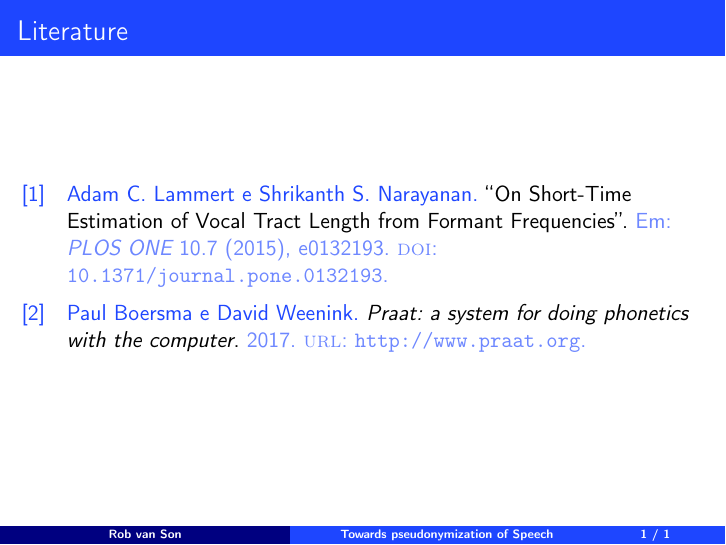
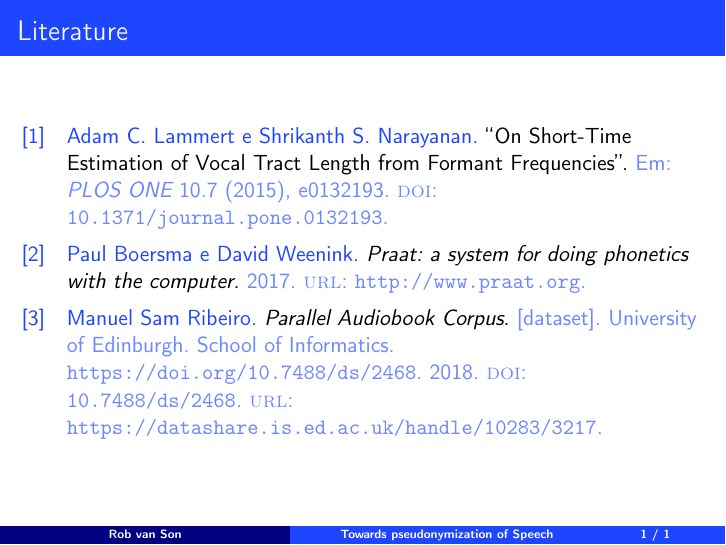
Before and after one commit to robvanson/Towards-Pseudonymization-of-Speech-DvdF-2019, LaTeX slides (main.tex, which reads main.bib): page 15 of 15. Compiled offline with pdfLaTeX.

Commit message:
Added citation of corpus

```diff
--- a/main.bib
+++ b/main.bib
@@ -17,0 +23,5 @@
+  howpublished = {[dataset]. University of Edinburgh. School of Informatics. \url{https://doi.org/10.7488/ds/2468}},
+  doi = {10.7488/ds/2468},
+  url = {https://datashare.is.ed.ac.uk/handle/10283/3217},
+  year = {2018}
+}
```
Also changed, not shown: main.tex (+2 -1 lines), main.bib (5 more changed lines).
